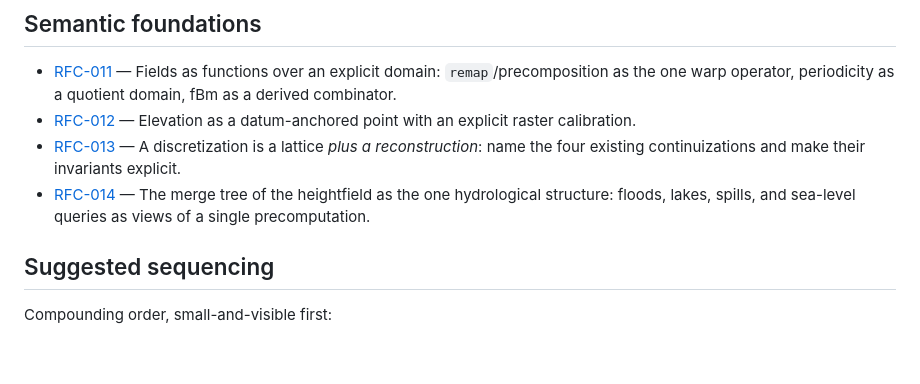
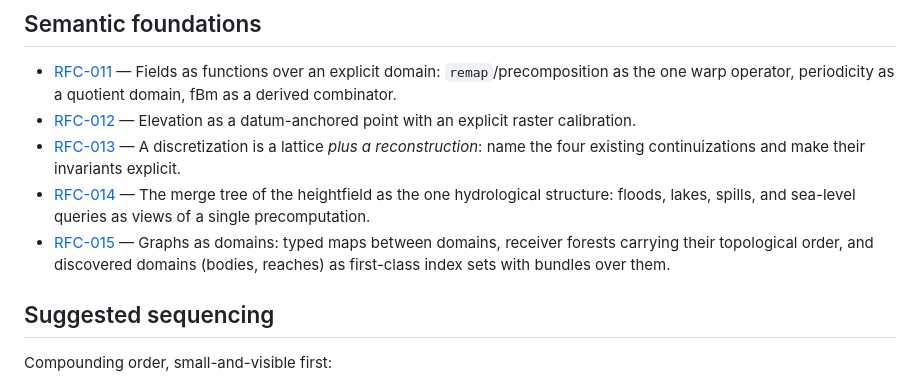
Before and after one commit to mbrock/moppe, a Markdown page: plan/README.md, the part around the change. Rendered like a GitHub page; blank space fills up the shorter version.

```diff
--- a/plan/README.md
+++ b/plan/README.md
@@ -56,6 +56,10 @@ bridge between them: concrete enough to start, honest about cost.
 - [RFC-014](rfc-014-merge-tree-hydrology.md) — The merge tree of the
   heightfield as the one hydrological structure: floods, lakes, spills,
   and sea-level queries as views of a single precomputation.
+- [RFC-015](rfc-015-graphs-as-domains.md) — Graphs as domains: typed
+  maps between domains, receiver forests carrying their topological
+  order, and discovered domains (bodies, reaches) as first-class
+  index sets with bundles over them.
 
 ## Suggested sequencing
 
```
Also changed, not shown: plan/rfc-015-graphs-as-domains.md (added, +229 -0 lines).
